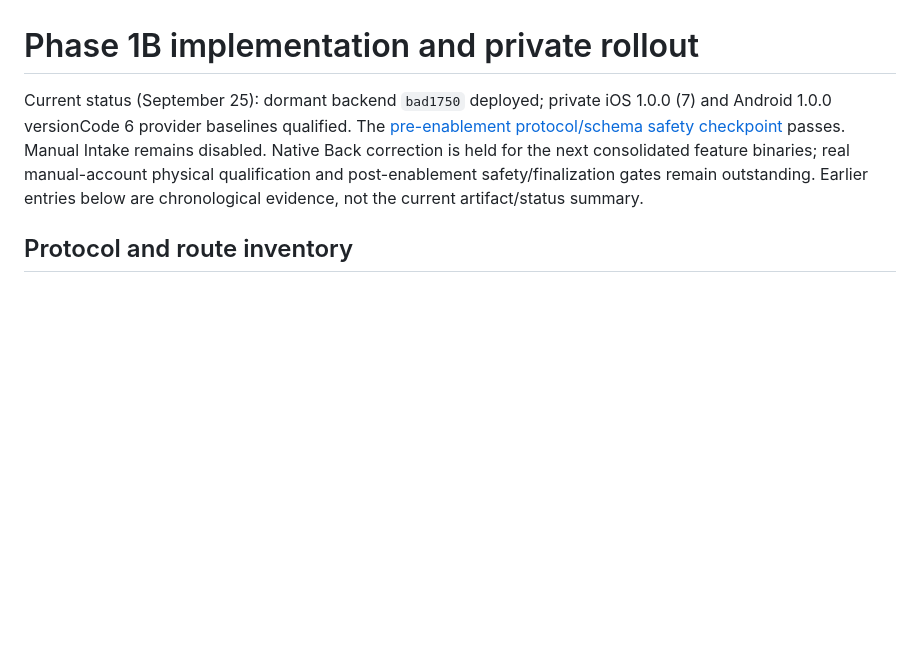
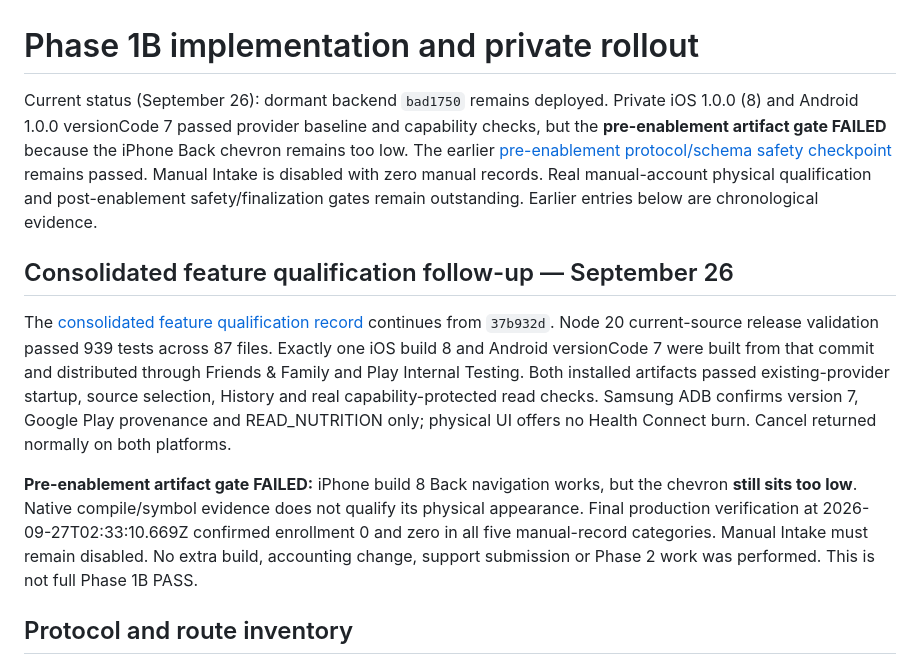
Before and after one commit to PhilBKouokam/CalorieBank, a Markdown page: docs/deployment/manual-intake-phase1b.md, the part around the change. Rendered like a GitHub page; blank space fills up the shorter version.

Commit message:
docs: preserve consolidated artifact qualification evidence [skip render]

```diff
--- a/docs/deployment/manual-intake-phase1b.md
+++ b/docs/deployment/manual-intake-phase1b.md
@@ -1,12 +1,31 @@
 # Phase 1B implementation and private rollout
 
-Current status (September 25): dormant backend `bad1750` deployed; private iOS
-1.0.0 (7) and Android 1.0.0 versionCode 6 provider baselines qualified. The
+Current status (September 26): dormant backend `bad1750` remains deployed. Private
+iOS 1.0.0 (8) and Android 1.0.0 versionCode 7 passed provider baseline and capability
+checks, but the **pre-enablement artifact gate FAILED** because the iPhone Back
+chevron remains too low. The earlier
 [pre-enablement protocol/schema safety checkpoint](manual-intake-pre-enablement-checkpoint.md)
-passes. Manual Intake remains disabled. Native Back correction is held for the
-next consolidated feature binaries; real manual-account physical qualification
-and post-enablement safety/finalization gates remain outstanding. Earlier entries
-below are chronological evidence, not the current artifact/status summary.
+remains passed. Manual Intake is disabled with zero manual records. Real
+manual-account physical qualification and post-enablement safety/finalization gates
+remain outstanding. Earlier entries below are chronological evidence.
+
+## Consolidated feature qualification follow-up — September 26
+
+The [consolidated feature qualification record](phase1b-consolidated-feature-qualification.md)
+continues from `37b932d`. Node 20 current-source release validation passed 939 tests
+across 87 files. Exactly one iOS build 8 and Android versionCode 7 were built from
+that commit and distributed through Friends & Family and Play Internal Testing.
+Both installed artifacts passed existing-provider startup, source selection,
+History and real capability-protected read checks. Samsung ADB confirms version 7,
+Google Play provenance and READ_NUTRITION only; physical UI offers no Health Connect
+burn. Cancel returned normally on both platforms.
+
+**Pre-enablement artifact gate FAILED:** iPhone build 8 Back navigation works, but
+the chevron **still sits too low**. Native compile/symbol evidence does not qualify
+its physical appearance. Final production verification at 2026-09-27T02:33:10.669Z
+confirmed enrollment 0 and zero in all five manual-record categories. Manual
+Intake must remain disabled. No extra build, accounting change, support submission
+or Phase 2 work was performed. This is not full Phase 1B PASS.
 
 ## Protocol and route inventory
 
```
Also changed, not shown: docs/deployment/phase1b-consolidated-feature-qualification.md (added, +156 -0 lines).
